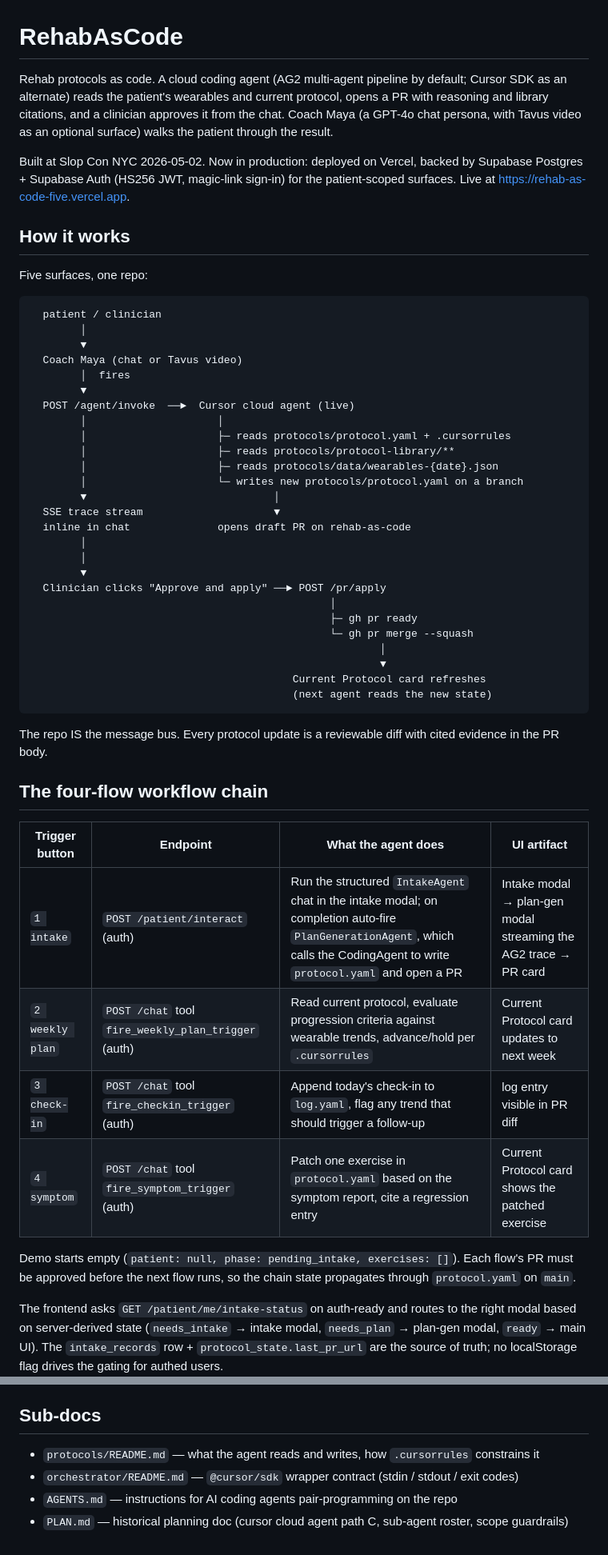
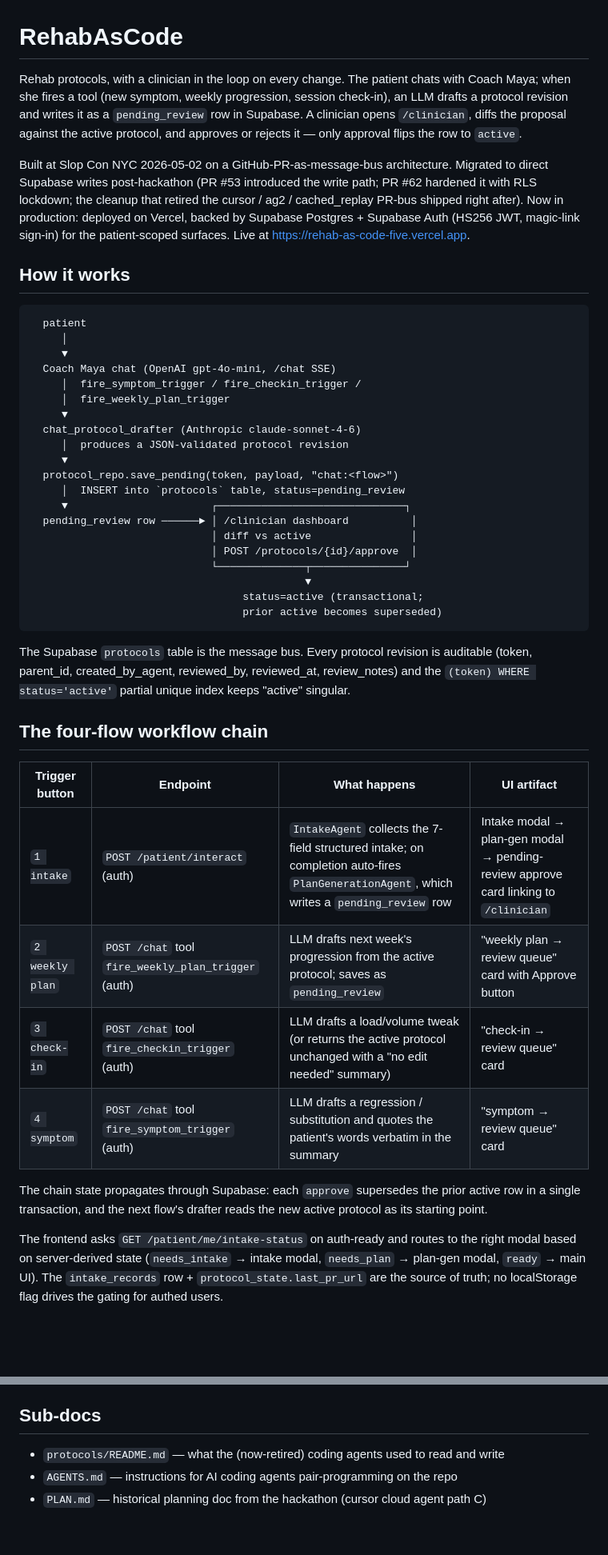
Before and after one commit to AndreChuabio/rehab-as-code, a Markdown page: README.md, 2 parts joined by grey strips. Shown at 80% size. Rendered like a GitHub page; blank space fills up the shorter version.

````diff
--- a/README.md
+++ b/README.md
@@ -1,63 +1,62 @@
 # RehabAsCode
 
-Rehab protocols as code. A cloud coding agent (AG2 multi-agent pipeline by
-default; Cursor SDK as an alternate) reads the patient's wearables and current
-protocol, opens a PR with reasoning and library citations, and a clinician
-approves it from the chat. Coach Maya (a GPT-4o chat persona, with Tavus video
-as an optional surface) walks the patient through the result.
+Rehab protocols, with a clinician in the loop on every change. The patient
+chats with Coach Maya; when she fires a tool (new symptom, weekly progression,
+session check-in), an LLM drafts a protocol revision and writes it as a
+`pending_review` row in Supabase. A clinician opens `/clinician`, diffs the
+proposal against the active protocol, and approves or rejects it — only
+approval flips the row to `active`.
 
-Built at Slop Con NYC 2026-05-02. Now in production: deployed on Vercel,
-backed by Supabase Postgres + Supabase Auth (HS256 JWT, magic-link sign-in)
-for the patient-scoped surfaces. Live at https://rehab-as-code-five.vercel.app.
+Built at Slop Con NYC 2026-05-02 on a GitHub-PR-as-message-bus architecture.
+Migrated to direct Supabase writes post-hackathon (PR #53 introduced the
+write path; PR #62 hardened it with RLS lockdown; the cleanup that retired
+the cursor / ag2 / cached_replay PR-bus shipped right after). Now in
+production: deployed on Vercel, backed by Supabase Postgres + Supabase Auth
+(HS256 JWT, magic-link sign-in) for the patient-scoped surfaces. Live at
+https://rehab-as-code-five.vercel.app.
 
 ## How it works
 
-Five surfaces, one repo:
-
 ```
-  patient / clinician
-        │
-        ▼
-  Coach Maya (chat or Tavus video)
-        │  fires
-        ▼
-  POST /agent/invoke  ──►  Cursor cloud agent (live)
-        │                     │
-        │                     ├─ reads protocols/protocol.yaml + .cursorrules
-        │                     ├─ reads protocols/protocol-library/**
-        │                     ├─ reads protocols/data/wearables-{date}.json
-        │                     └─ writes new protocols/protocol.yaml on a branch
-        ▼                              │
-  SSE trace stream                     ▼
-  inline in chat              opens draft PR on rehab-as-code
-        │
-        │
-        ▼
-  Clinician clicks "Approve and apply" ──► POST /pr/apply
-                                                │
-                                                ├─ gh pr ready
-                                                └─ gh pr merge --squash
-                                                        │
-                                                        ▼
-                                          Current Protocol card refreshes
-                                          (next agent reads the new state)
+  patient
+     │
+     ▼
+  Coach Maya chat (OpenAI gpt-4o-mini, /chat SSE)
+     │  fire_symptom_trigger / fire_checkin_trigger /
+     │  fire_weekly_plan_trigger
+     ▼
+  chat_protocol_drafter (Anthropic claude-sonnet-4-6)
+     │  produces a JSON-validated protocol revision
+     ▼
+  protocol_repo.save_pending(token, payload, "chat:<flow>")
+     │  INSERT into `protocols` table, status=pending_review
+     ▼                       ┌──────────────────────────────┐
+  pending_review row ──────► │ /clinician dashboard          │
+                             │ diff vs active                │
+                             │ POST /protocols/{id}/approve  │
+                             └──────────────┬───────────────┘
+                                            ▼
+                                  status=active (transactional;
+                                  prior active becomes superseded)
 ```
 
-The repo IS the message bus. Every protocol update is a reviewable diff with
-cited evidence in the PR body.
+The Supabase `protocols` table is the message bus. Every protocol revision
+is auditable (token, parent_id, created_by_agent, reviewed_by, reviewed_at,
+review_notes) and the `(token) WHERE status='active'` partial unique index
+keeps "active" singular.
 
 ## The four-flow workflow chain
 
-| Trigger button | Endpoint | What the agent does | UI artifact |
+| Trigger button | Endpoint | What happens | UI artifact |
 |---|---|---|---|
-| `1 intake` | `POST /patient/interact` (auth) | Run the structured `IntakeAgent` chat in the intake modal; on completion auto-fire `PlanGenerationAgent`, which calls the CodingAgent to write `protocol.yaml` and open a PR | Intake modal → plan-gen modal streaming the AG2 trace → PR card |
-| `2 weekly plan` | `POST /chat` tool `fire_weekly_plan_trigger` (auth) | Read current protocol, evaluate progression criteria against wearable trends, advance/hold per `.cursorrules` | Current Protocol card updates to next week |
-| `3 check-in` | `POST /chat` tool `fire_checkin_trigger` (auth) | Append today's check-in to `log.yaml`, flag any trend that should trigger a follow-up | log entry visible in PR diff |
-| `4 symptom` | `POST /chat` tool `fire_symptom_trigger` (auth) | Patch one exercise in `protocol.yaml` based on the symptom report, cite a regression entry | Current Protocol card shows the patched exercise |
+| `1 intake` | `POST /patient/interact` (auth) | `IntakeAgent` collects the 7-field structured intake; on completion auto-fires `PlanGenerationAgent`, which writes a `pending_review` row | Intake modal → plan-gen modal → pending-review approve card linking to `/clinician` |
+| `2 weekly plan` | `POST /chat` tool `fire_weekly_plan_trigger` (auth) | LLM drafts next week's progression from the active protocol; saves as `pending_review` | "weekly plan → review queue" card with Approve button |
+| `3 check-in` | `POST /chat` tool `fire_checkin_trigger` (auth) | LLM drafts a load/volume tweak (or returns the active protocol unchanged with a "no edit needed" summary) | "check-in → review queue" card |
+| `4 symptom` | `POST /chat` tool `fire_symptom_trigger` (auth) | LLM drafts a regression / substitution and quotes the patient's words verbatim in the summary | "symptom → review queue" card |
 
-Demo starts empty (`patient: null, phase: pending_intake, exercises: []`).
-Each flow's PR must be approved before the next flow runs, so the chain
-state propagates through `protocol.yaml` on `main`.
+The chain state propagates through Supabase: each `approve` supersedes the
+prior active row in a single transaction, and the next flow's drafter reads
+the new active protocol as its starting point.
 
 The frontend asks `GET /patient/me/intake-status` on auth-ready and routes
 to the right modal based on server-derived state (`needs_intake` →
@@ -296,7 +269,6 @@ both are local. Verify via `GET /health-data`: `source` will be
 
 ## Sub-docs
 
-- `protocols/README.md` — what the agent reads and writes, how `.cursorrules` constrains it
-- `orchestrator/README.md` — `@cursor/sdk` wrapper contract (stdin / stdout / exit codes)
+- `protocols/README.md` — what the (now-retired) coding agents used to read and write
 - `AGENTS.md` — instructions for AI coding agents pair-programming on the repo
-- `PLAN.md` — historical planning doc (cursor cloud agent path C, sub-agent roster, scope guardrails)
+- `PLAN.md` — historical planning doc from the hackathon (cursor cloud agent path C)
````
Also changed, not shown: other parts of README.md (+57 -83 lines), AGENTS.md (+22 -2 lines).
